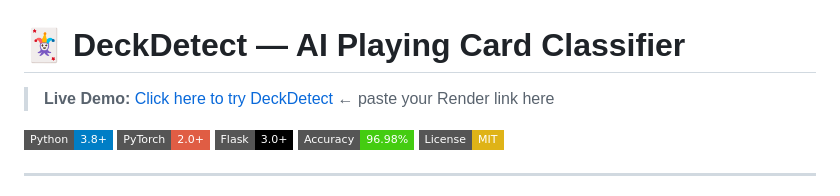
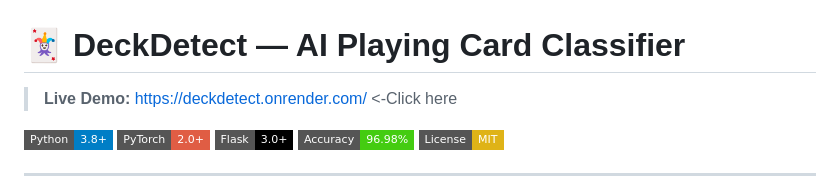
Before and after one commit to joyal-johnchacko/DeckDetect, a Markdown page: README.md, the part around the change. Rendered like a GitHub page; badges without logos.

```diff
--- a/README.md
+++ b/README.md
@@ -1,6 +1,6 @@
 # 🃏 DeckDetect — AI Playing Card Classifier
 
-> **Live Demo:** [Click here to try DeckDetect](#) ← paste your Render link here
+> **Live Demo:** https://deckdetect.onrender.com/ <-Click here
 
 ![Python](https://img.shields.io/badge/Python-3.8+-blue?style=flat-square&logo=python)
 ![PyTorch](https://img.shields.io/badge/PyTorch-2.0+-red?style=flat-square&logo=pytorch)
```
